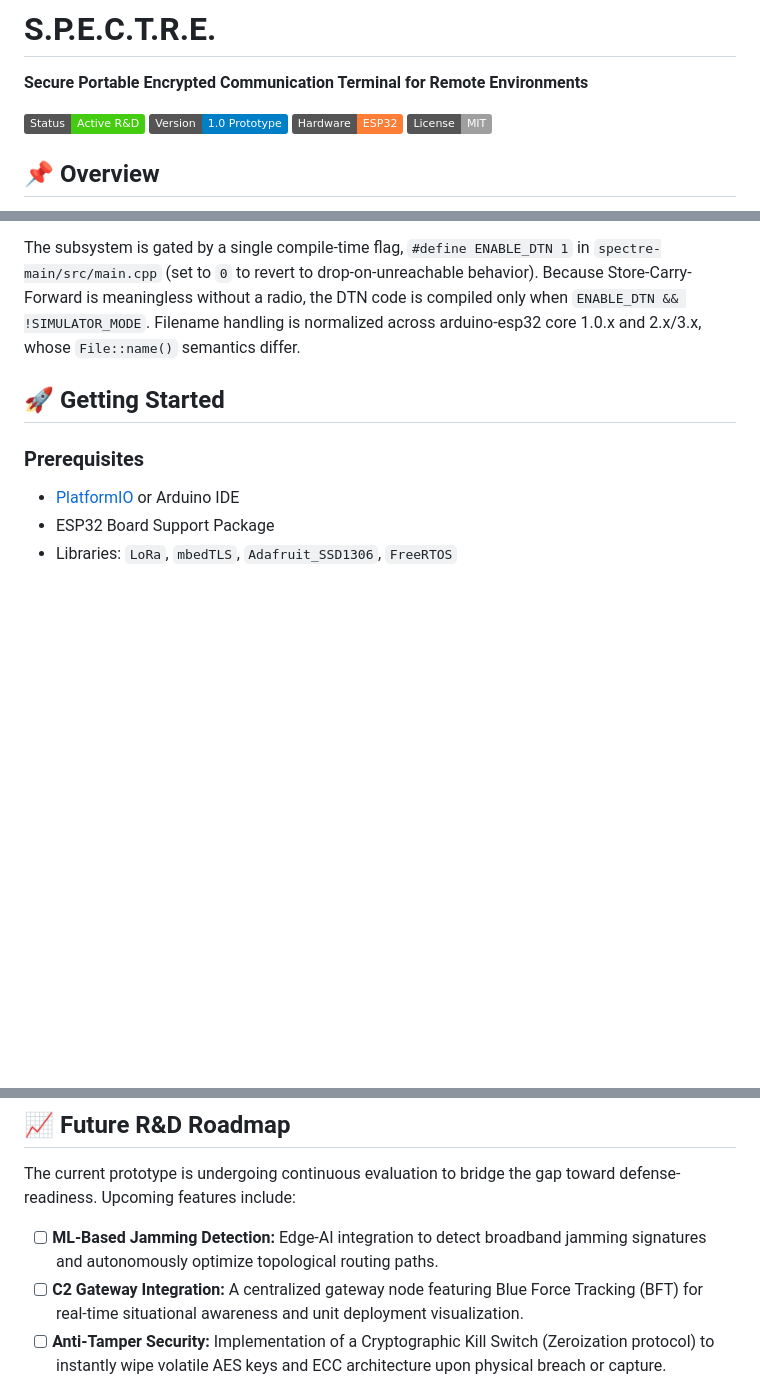
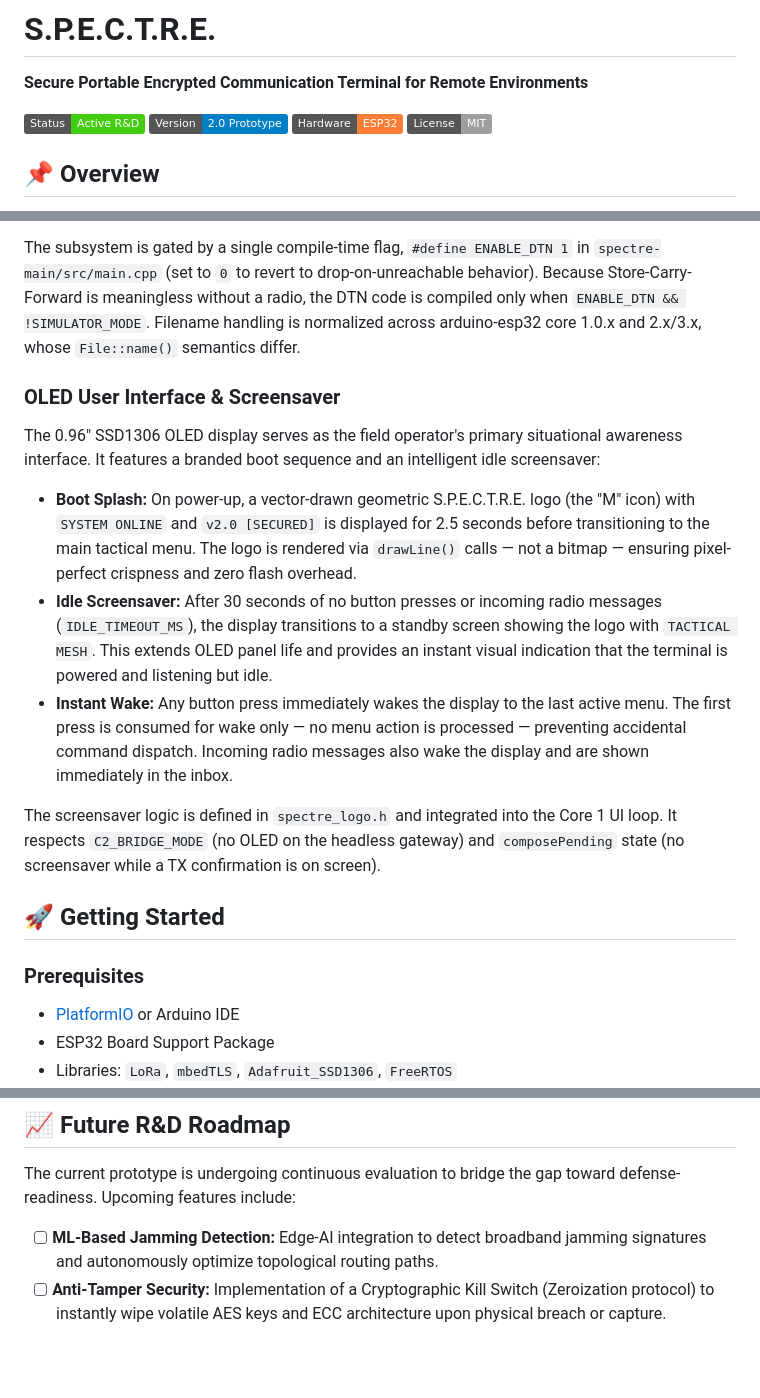
Before and after one commit to krishnag-12/SPECTRE-Project, a Markdown page: README.md, 3 parts joined by grey strips. Drawn GitHub-style; badges without logos; blank space fills up the shorter version.

```diff
--- a/README.md
+++ b/README.md
@@ -2,7 +2,7 @@
 **Secure Portable Encrypted Communication Terminal for Remote Environments**
 
 ![Status](https://img.shields.io/badge/Status-Active_R%26D-brightgreen)
-![Version](https://img.shields.io/badge/Version-1.0_Prototype-blue)
+![Version](https://img.shields.io/badge/Version-2.0_Prototype-blue)
 ![Platform](https://img.shields.io/badge/Hardware-ESP32-orange)
 ![License](https://img.shields.io/badge/License-MIT-lightgrey)
 
@@ -42,6 +42,15 @@ In a contested environment, mesh partitions are the norm, not the exception —
 
 The subsystem is gated by a single compile-time flag, `#define ENABLE_DTN 1` in `spectre-main/src/main.cpp` (set to `0` to revert to drop-on-unreachable behavior). Because Store-Carry-Forward is meaningless without a radio, the DTN code is compiled only when `ENABLE_DTN && !SIMULATOR_MODE`. Filename handling is normalized across arduino-esp32 core 1.0.x and 2.x/3.x, whose `File::name()` semantics differ.
 
+### OLED User Interface & Screensaver
+The 0.96" SSD1306 OLED display serves as the field operator's primary situational awareness interface. It features a branded boot sequence and an intelligent idle screensaver:
+
+*   **Boot Splash:** On power-up, a vector-drawn geometric S.P.E.C.T.R.E. logo (the "M" icon) with `SYSTEM ONLINE` and `v2.0 [SECURED]` is displayed for 2.5 seconds before transitioning to the main tactical menu. The logo is rendered via `drawLine()` calls — not a bitmap — ensuring pixel-perfect crispness and zero flash overhead.
+*   **Idle Screensaver:** After 30 seconds of no button presses or incoming radio messages (`IDLE_TIMEOUT_MS`), the display transitions to a standby screen showing the logo with `TACTICAL MESH`. This extends OLED panel life and provides an instant visual indication that the terminal is powered and listening but idle.
+*   **Instant Wake:** Any button press immediately wakes the display to the last active menu. The first press is consumed for wake only — no menu action is processed — preventing accidental command dispatch. Incoming radio messages also wake the display and are shown immediately in the inbox.
+
+The screensaver logic is defined in `spectre_logo.h` and integrated into the Core 1 UI loop. It respects `C2_BRIDGE_MODE` (no OLED on the headless gateway) and `composePending` state (no screensaver while a TX confirmation is on screen).
+
 ## 🚀 Getting Started
 
 ### Prerequisites
@@ -67,7 +76,6 @@ The subsystem is gated by a single compile-time flag, `#define ENABLE_DTN 1` in
 The current prototype is undergoing continuous evaluation to bridge the gap toward defense-readiness. Upcoming features include:
 
 * [ ] **ML-Based Jamming Detection:** Edge-AI integration to detect broadband jamming signatures and autonomously optimize topological routing paths.
-* [ ] **C2 Gateway Integration:** A centralized gateway node featuring Blue Force Tracking (BFT) for real-time situational awareness and unit deployment visualization.
 * [ ] **Anti-Tamper Security:** Implementation of a Cryptographic Kill Switch (Zeroization protocol) to instantly wipe volatile AES keys and ECC architecture upon physical breach or capture.
 
 ## 👥 Core Development Team
```
Also changed, not shown: User_Manual.md (added, +252 -0 lines), implementation_plan.md (+11 -0 lines).
